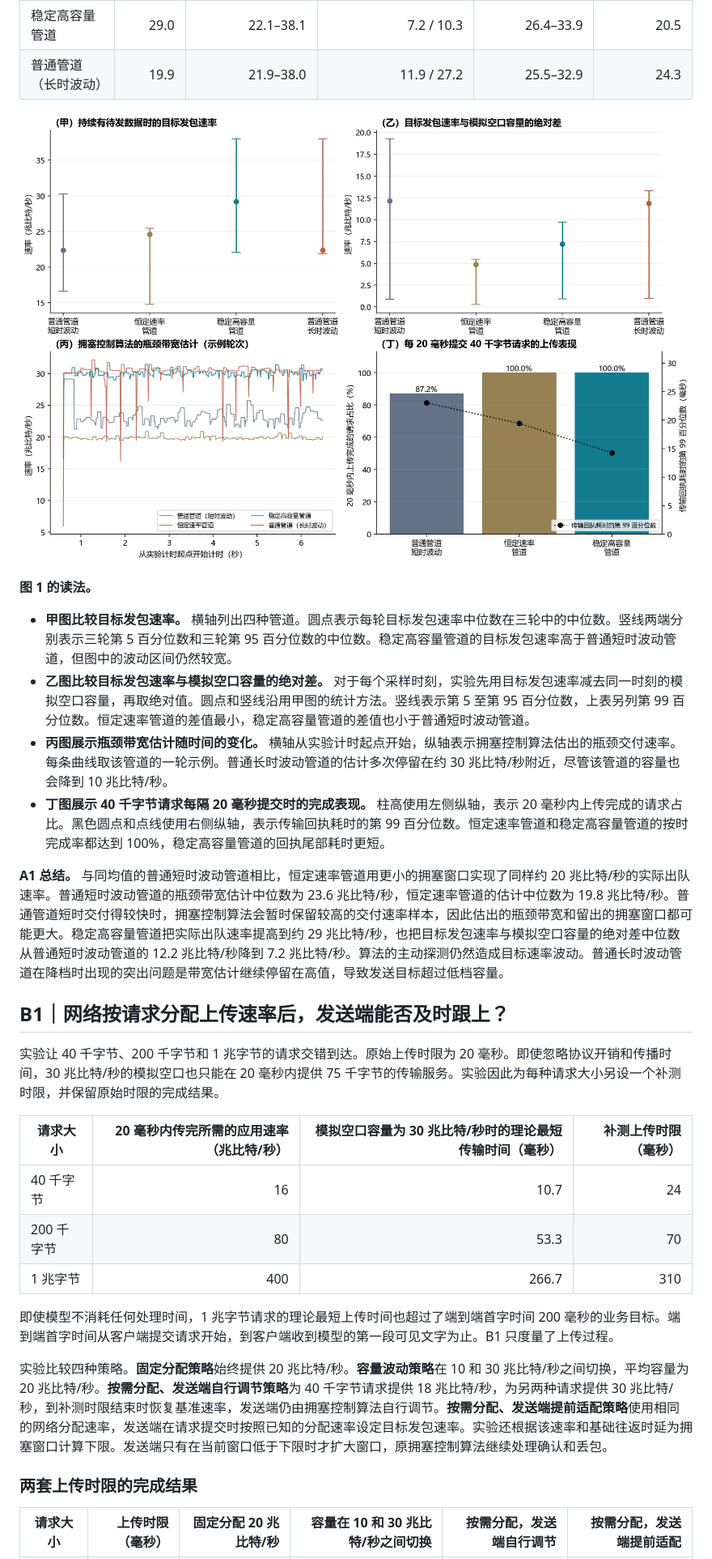
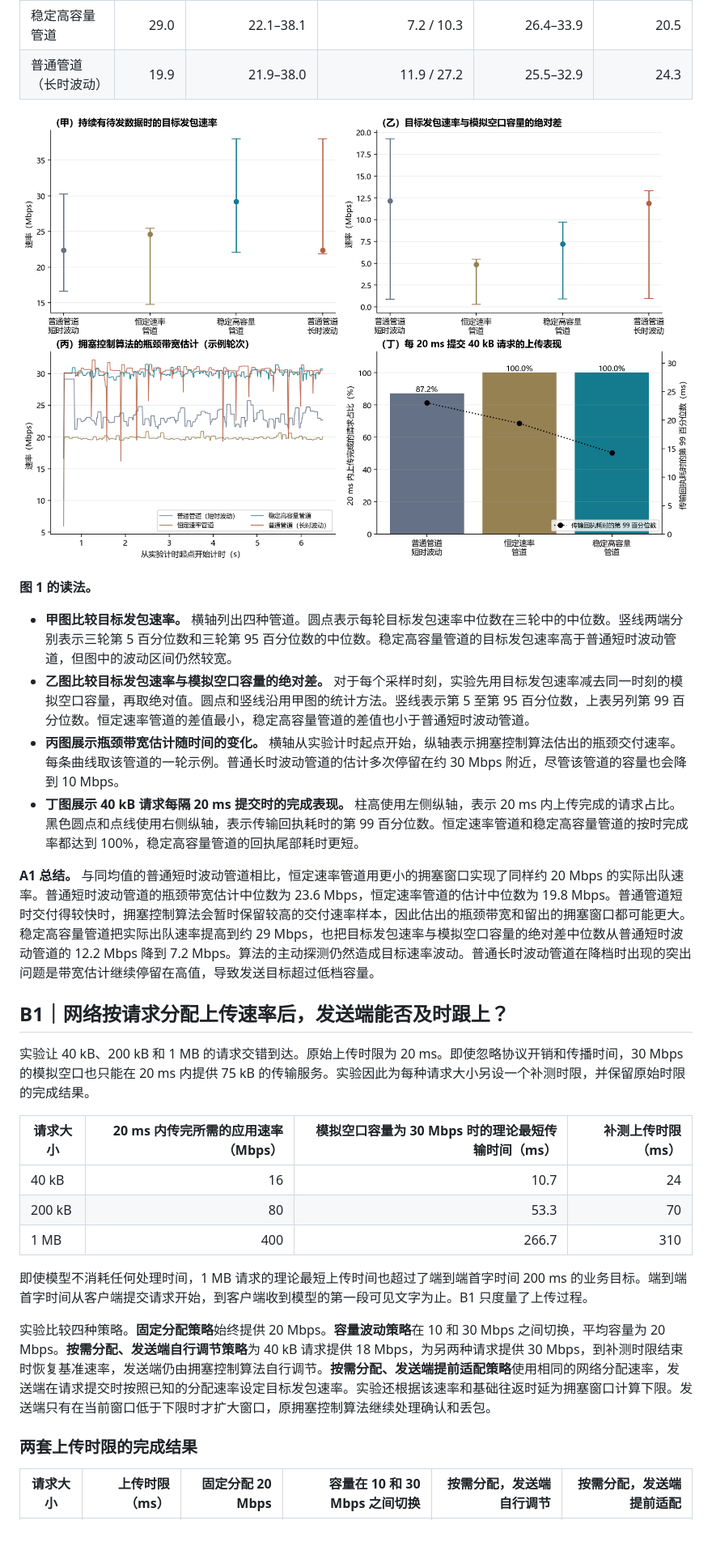
Before and after one commit to EricGJB/quic-testbed-lab, a Markdown page: REPORT.v3.zh-CN.md, the part around one of its changes. Shown at 81% size. Rendered like a GitHub page; pictures changed too: results/v3/A1.png; blank space fills up the shorter version.

```diff
--- a/REPORT.v3.zh-CN.md
+++ b/REPORT.v3.zh-CN.md
@@ -69,26 +69,26 @@
 
 - **甲图比较目标发包速率。** 横轴列出四种管道。圆点表示每轮目标发包速率中位数在三轮中的中位数。竖线两端分别表示三轮第 5 百分位数和三轮第 95 百分位数的中位数。稳定高容量管道的目标发包速率高于普通短时波动管道，但图中的波动区间仍然较宽。
 - **乙图比较目标发包速率与模拟空口容量的绝对差。** 对于每个采样时刻，实验先用目标发包速率减去同一时刻的模拟空口容量，再取绝对值。圆点和竖线沿用甲图的统计方法。竖线表示第 5 至第 95 百分位数，上表另列第 99 百分位数。恒定速率管道的差值最小，稳定高容量管道的差值也小于普通短时波动管道。
-- **丙图展示瓶颈带宽估计随时间的变化。** 横轴从实验计时起点开始，纵轴表示拥塞控制算法估出的瓶颈交付速率。每条曲线取该管道的一轮示例。普通长时波动管道的估计多次停留在约 30 兆比特/秒附近，尽管该管道的容量也会降到 10 兆比特/秒。
-- **丁图展示 40 千字节请求每隔 20 毫秒提交时的完成表现。** 柱高使用左侧纵轴，表示 20 毫秒内上传完成的请求占比。黑色圆点和点线使用右侧纵轴，表示传输回执耗时的第 99 百分位数。恒定速率管道和稳定高容量管道的按时完成率都达到 100%，稳定高容量管道的回执尾部耗时更短。
+- **丙图展示瓶颈带宽估计随时间的变化。** 横轴从实验计时起点开始，纵轴表示拥塞控制算法估出的瓶颈交付速率。每条曲线取该管道的一轮示例。普通长时波动管道的估计多次停留在约 30 Mbps 附近，尽管该管道的容量也会降到 10 Mbps。
+- **丁图展示 40 kB 请求每隔 20 ms 提交时的完成表现。** 柱高使用左侧纵轴，表示 20 ms 内上传完成的请求占比。黑色圆点和点线使用右侧纵轴，表示传输回执耗时的第 99 百分位数。恒定速率管道和稳定高容量管道的按时完成率都达到 100%，稳定高容量管道的回执尾部耗时更短。
 
-**A1 总结。** 与同均值的普通短时波动管道相比，恒定速率管道用更小的拥塞窗口实现了同样约 20 兆比特/秒的实际出队速率。普通短时波动管道的瓶颈带宽估计中位数为 23.6 兆比特/秒，恒定速率管道的估计中位数为 19.8 兆比特/秒。普通管道短时交付得较快时，拥塞控制算法会暂时保留较高的交付速率样本，因此估出的瓶颈带宽和留出的拥塞窗口都可能更大。稳定高容量管道把实际出队速率提高到约 29 兆比特/秒，也把目标发包速率与模拟空口容量的绝对差中位数从普通短时波动管道的 12.2 兆比特/秒降到 7.2 兆比特/秒。算法的主动探测仍然造成目标速率波动。普通长时波动管道在降档时出现的突出问题是带宽估计继续停留在高值，导致发送目标超过低档容量。
+**A1 总结。** 与同均值的普通短时波动管道相比，恒定速率管道用更小的拥塞窗口实现了同样约 20 Mbps 的实际出队速率。普通短时波动管道的瓶颈带宽估计中位数为 23.6 Mbps，恒定速率管道的估计中位数为 19.8 Mbps。普通管道短时交付得较快时，拥塞控制算法会暂时保留较高的交付速率样本，因此估出的瓶颈带宽和留出的拥塞窗口都可能更大。稳定高容量管道把实际出队速率提高到约 29 Mbps，也把目标发包速率与模拟空口容量的绝对差中位数从普通短时波动管道的 12.2 Mbps 降到 7.2 Mbps。算法的主动探测仍然造成目标速率波动。普通长时波动管道在降档时出现的突出问题是带宽估计继续停留在高值，导致发送目标超过低档容量。
 
 ## B1｜网络按请求分配上传速率后，发送端能否及时跟上？
 
-实验让 40 千字节、200 千字节和 1 兆字节的请求交错到达。原始上传时限为 20 毫秒。即使忽略协议开销和传播时间，30 兆比特/秒的模拟空口也只能在 20 毫秒内提供 75 千字节的传输服务。实验因此为每种请求大小另设一个补测时限，并保留原始时限的完成结果。
+实验让 40 kB、200 kB 和 1 MB 的请求交错到达。原始上传时限为 20 ms。即使忽略协议开销和传播时间，30 Mbps 的模拟空口也只能在 20 ms 内提供 75 kB 的传输服务。实验因此为每种请求大小另设一个补测时限，并保留原始时限的完成结果。
 
-| 请求大小 | 20 毫秒内传完所需的应用速率（兆比特/秒） | 模拟空口容量为 30 兆比特/秒时的理论最短传输时间（毫秒） | 补测上传时限（毫秒） |
+| 请求大小 | 20 ms 内传完所需的应用速率（Mbps） | 模拟空口容量为 30 Mbps 时的理论最短传输时间（ms） | 补测上传时限（ms） |
 |---|---:|---:|---:|
-| 40 千字节 | 16 | 10.7 | 24 |
-| 200 千字节 | 80 | 53.3 | 70 |
-| 1 兆字节 | 400 | 266.7 | 310 |
+| 40 kB | 16 | 10.7 | 24 |
+| 200 kB | 80 | 53.3 | 70 |
+| 1 MB | 400 | 266.7 | 310 |
 
-即使模型不消耗任何处理时间，1 兆字节请求的理论最短上传时间也超过了端到端首字时间 200 毫秒的业务目标。端到端首字时间从客户端提交请求开始，到客户端收到模型的第一段可见文字为止。B1 只度量了上传过程。
+即使模型不消耗任何处理时间，1 MB 请求的理论最短上传时间也超过了端到端首字时间 200 ms 的业务目标。端到端首字时间从客户端提交请求开始，到客户端收到模型的第一段可见文字为止。B1 只度量了上传过程。
 
-实验比较四种策略。**固定分配策略**始终提供 20 兆比特/秒。**容量波动策略**在 10 和 30 兆比特/秒之间切换，平均容量为 20 兆比特/秒。**按需分配、发送端自行调节策略**为 40 千字节请求提供 18 兆比特/秒，为另两种请求提供 30 兆比特/秒，到补测时限结束时恢复基准速率，发送端仍由拥塞控制算法自行调节。**按需分配、发送端提前适配策略**使用相同的网络分配速率，发送端在请求提交时按照已知的分配速率设定目标发包速率。实验还根据该速率和基础往返时延为拥塞窗口计算下限。发送端只有在当前窗口低于下限时才扩大窗口，原拥塞控制算法继续处理确认和丢包。
+实验比较四种策略。**固定分配策略**始终提供 20 Mbps。**容量波动策略**在 10 和 30 Mbps 之间切换，平均容量为 20 Mbps。**按需分配、发送端自行调节策略**为 40 kB 请求提供 18 Mbps，为另两种请求提供 30 Mbps，到补测时限结束时恢复基准速率，发送端仍由拥塞控制算法自行调节。**按需分配、发送端提前适配策略**使用相同的网络分配速率，发送端在请求提交时按照已知的分配速率设定目标发包速率。实验还根据该速率和基础往返时延为拥塞窗口计算下限。发送端只有在当前窗口低于下限时才扩大窗口，原拥塞控制算法继续处理确认和丢包。
 
 ### 两套上传时限的完成结果
 
-| 请求大小 | 上传时限（毫秒） | 固定分配 20 兆比特/秒 | 容量在 10 和 30 兆比特/秒之间切换 | 按需分配，发送端自行调节 | 按需分配，发送端提前适配 |
+| 请求大小 | 上传时限（ms） | 固定分配 20 Mbps | 容量在 10 和 30 Mbps 之间切换 | 按需分配，发送端自行调节 | 按需分配，发送端提前适配 |
 |---|---:|---:|---:|---:|---:|
```
Also changed, not shown: other parts of REPORT.v3.zh-CN.md (+64 -64 lines), results/v3/B1.png, results/v3/C1.png, results/v3/D1.png, 1 other file.
